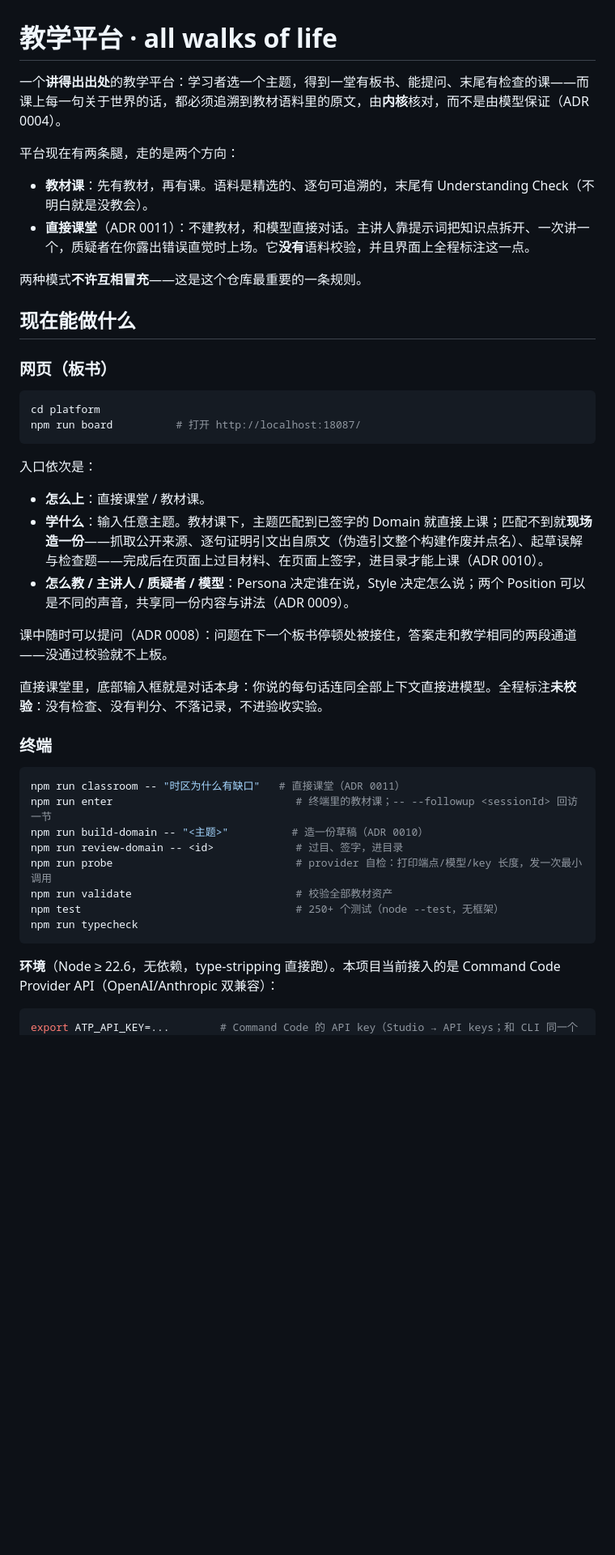
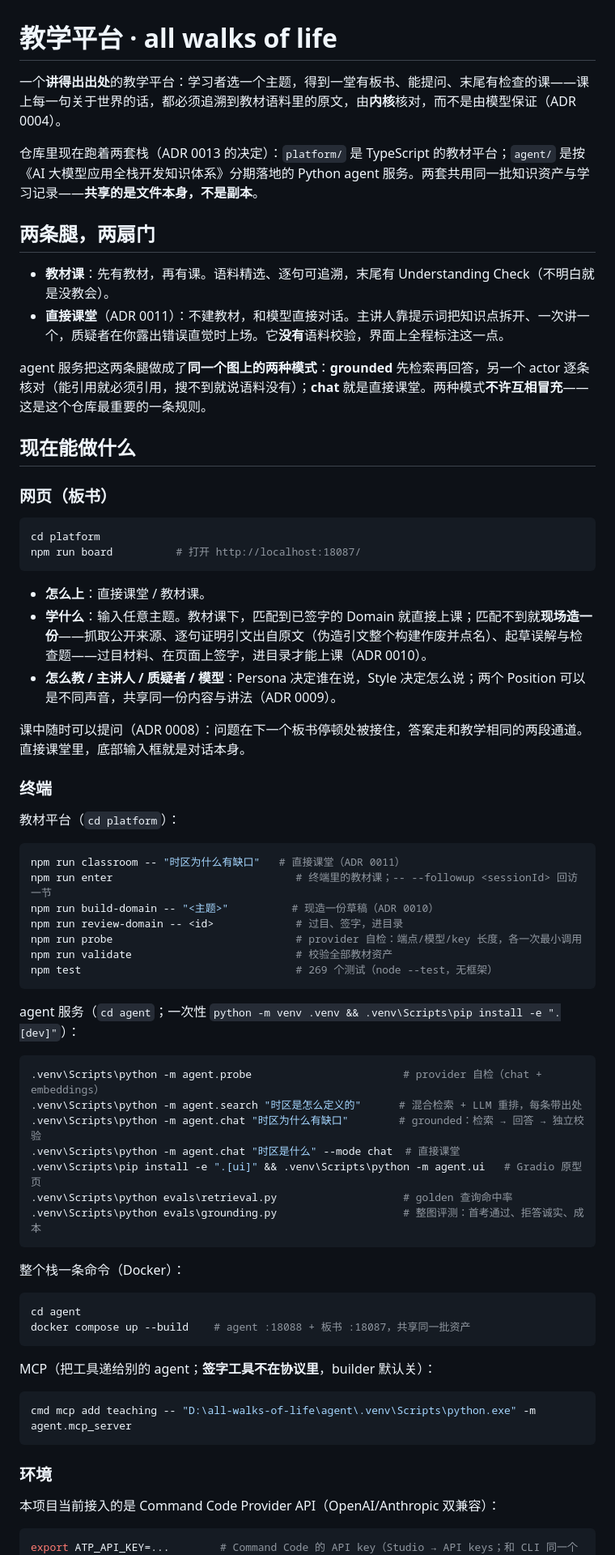
Before and after one commit to white-white-bai/360, a Markdown page: README.md, the part around one of its changes. Shown at 81% size. GitHub-like rendering; blank space fills up the shorter version.

````diff
--- a/README.md
+++ b/README.md
@@ -1,13 +1,15 @@
 # 教学平台 · all walks of life
 
-一个**讲得出出处**的教学平台：学习者选一个主题，得到一堂有板书、能提问、末尾有检查的课——而课上每一句关于世界的话，都必须追溯到教材语料里的原文，由**内核**核对，而不是由模型保证（ADR 0004）。
+一个**讲得出出处**的教学平台：学习者选一个主题，得到一堂有板书、能提问、末尾有检查的课——课上每一句关于世界的话，都必须追溯到教材语料里的原文，由**内核**核对，而不是由模型保证（ADR 0004）。
 
-平台现在有两条腿，走的是两个方向：
+仓库里现在跑着两套栈（ADR 0013 的决定）：`platform/` 是 TypeScript 的教材平台；`agent/` 是按《AI 大模型应用全栈开发知识体系》分期落地的 Python agent 服务。两套共用同一批知识资产与学习记录——**共享的是文件本身，不是副本**。
 
-- **教材课**：先有教材，再有课。语料是精选的、逐句可追溯的，末尾有 Understanding Check（不明白就是没教会）。
-- **直接课堂**（ADR 0011）：不建教材，和模型直接对话。主讲人靠提示词把知识点拆开、一次讲一个，质疑者在你露出错误直觉时上场。它**没有**语料校验，并且界面上全程标注这一点。
+## 两条腿，两扇门
 
-两种模式**不许互相冒充**——这是这个仓库最重要的一条规则。
+- **教材课**：先有教材，再有课。语料精选、逐句可追溯，末尾有 Understanding Check（不明白就是没教会）。
+- **直接课堂**（ADR 0011）：不建教材，和模型直接对话。主讲人靠提示词把知识点拆开、一次讲一个，质疑者在你露出错误直觉时上场。它**没有**语料校验，界面上全程标注这一点。
+
+agent 服务把这两条腿做成了**同一个图上的两种模式**：**grounded** 先检索再回答，另一个 actor 逐条核对（能引用就必须引用，搜不到就说语料没有）；**chat** 就是直接课堂。两种模式**不许互相冒充**——这是这个仓库最重要的一条规则。
 
 ## 现在能做什么
 
@@ -18,30 +20,54 @@ cd platform
 npm run board          # 打开 http://localhost:18087/
 ```
 
-入口依次是：
+- **怎么上**：直接课堂 / 教材课。
+- **学什么**：输入任意主题。教材课下，匹配到已签字的 Domain 就直接上课；匹配不到就**现场造一份**——抓取公开来源、逐句证明引文出自原文（伪造引文整个构建作废并点名）、起草误解与检查题——过目材料、在页面上签字，进目录才能上课（ADR 0010）。
+- **怎么教 / 主讲人 / 质疑者 / 模型**：Persona 决定谁在说，Style 决定怎么说；两个 Position 可以是不同声音，共享同一份内容与讲法（ADR 0009）。
 
-- **怎么上**：直接课堂 / 教材课。
-- **学什么**：输入任意主题。教材课下，主题匹配到已签字的 Domain 就直接上课；匹配不到就**现场造一份**——抓取公开来源、逐句证明引文出自原文（伪造引文整个构建作废并点名）、起草误解与检查题——完成后在页面上过目材料、在页面上签字，进目录才能上课（ADR 0010）。
-- **怎么教 / 主讲人 / 质疑者 / 模型**：Persona 决定谁在说，Style 决定怎么说；两个 Position 可以是不同的声音，共享同一份内容与讲法（ADR 0009）。
-
-课中随时可以提问（ADR 0008）：问题在下一个板书停顿处被接住，答案走和教学相同的两段通道——没通过校验就不上板。
-
-直接课堂里，底部输入框就是对话本身：你说的每句话连同全部上下文直接进模型。全程标注**未校验**：没有检查、没有判分、不落记录，不进验收实验。
+课中随时可以提问（ADR 0008）：问题在下一个板书停顿处被接住，答案走和教学相同的两段通道。直接课堂里，底部输入框就是对话本身。
 
 ### 终端
+
+教材平台（`cd platform`）：
 
 ```bash
 npm run classroom -- "时区为什么有缺口"   # 直接课堂（ADR 0011）
 npm run enter                             # 终端里的教材课；-- --followup <sessionId> 回访一节
-npm run build-domain -- "<主题>"          # 造一份草稿（ADR 0010）
+npm run build-domain -- "<主题>"          # 现造一份草稿（ADR 0010）
 npm run review-domain -- <id>             # 过目、签字，进目录
-npm run probe                             # provider 自检：打印端点/模型/key 长度，发一次最小调用
+npm run probe                             # provider 自检：端点/模型/key 长度，各一次最小调用
 npm run validate                          # 校验全部教材资产
-npm test                                  # 250+ 个测试（node --test，无框架）
-npm run typecheck
+npm test                                  # 269 个测试（node --test，无框架）
 ```
 
-**环境**（Node ≥ 22.6，无依赖，type-stripping 直接跑）。本项目当前接入的是 Command Code Provider API（OpenAI/Anthropic 双兼容）：
+agent 服务（`cd agent`；一次性 `python -m venv .venv && .venv\Scripts\pip install -e ".[dev]"`）：
+
+```bash
+.venv\Scripts\python -m agent.probe                        # provider 自检（chat + embeddings）
+.venv\Scripts\python -m agent.search "时区是怎么定义的"      # 混合检索 + LLM 重排，每条带出处
+.venv\Scripts\python -m agent.chat "时区为什么有缺口"        # grounded：检索 → 回答 → 独立校验
+.venv\Scripts\python -m agent.chat "时区是什么" --mode chat  # 直接课堂
+.venv\Scripts\pip install -e ".[ui]" && .venv\Scripts\python -m agent.ui   # Gradio 原型页
+.venv\Scripts\python evals\retrieval.py                    # golden 查询命中率
+.venv\Scripts\python evals\grounding.py                    # 整图评测：首考通过、拒答诚实、成本
+```
+
+整个栈一条命令（Docker）：
+
+```bash
+cd agent
+docker compose up --build    # agent :18088 + 板书 :18087，共享同一批资产
+```
+
+MCP（把工具递给别的 agent；**签字工具不在协议里**，builder 默认关）：
+
+```powershell
+cmd mcp add teaching -- "D:\all-walks-of-life\agent\.venv\Scripts\python.exe" -m agent.mcp_server
+```
+
+### 环境
+
+本项目当前接入的是 Command Code Provider API（OpenAI/Anthropic 双兼容）：
 
 ```bash
 export ATP_API_KEY=...        # Command Code 的 API key（Studio → API keys；和 CLI 同一个 key）
````
Also changed, not shown: other parts of README.md (+20 -15 lines).
